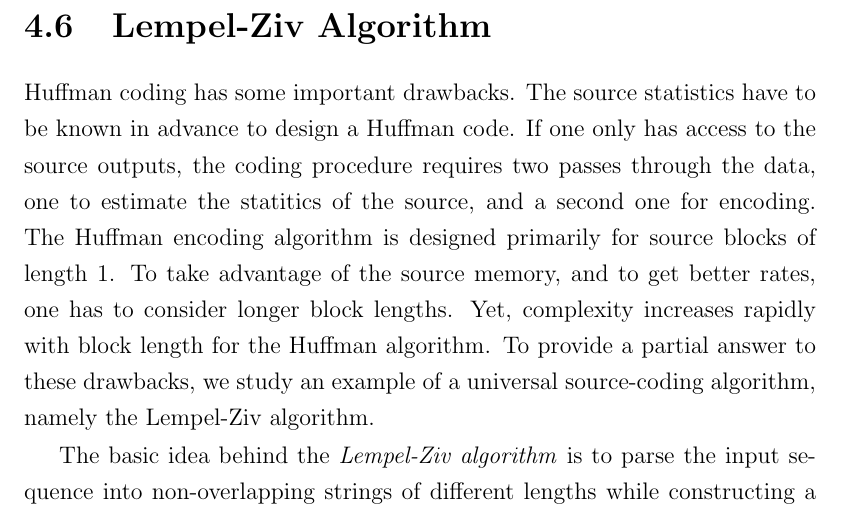
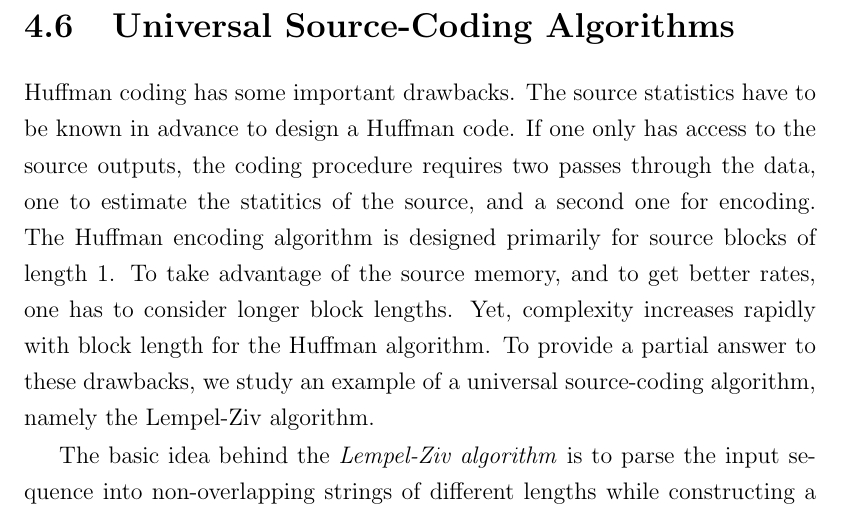
Before and after one commit to EduDocs/Notes, a LaTeX thesis (DigiComm/book.tex, which reads DigiComm/4Compression.tex): part of page 59 of 60, cut at the place of the change. Compiled offline with LaTeX, dvips and Ghostscript.

Commit message:
DigiComm: Modification Chapter 4

```diff
--- a/DigiComm/4Compression.tex
+++ b/DigiComm/4Compression.tex
@@ -589,7 +589,7 @@ This type of codes cannot be used to compress data by assigning short descriptio
 Data compression in fixed-length coding methods is only possible for large blocks of data, and any compression beyond the logarithm of the total number of possibilities comes with a finite, though perhaps small, probability of decoding failure.
 
 
-\section{Lempel-Ziv Algorithm}
+\section{Universal Source-Coding Algorithms}
 
 Huffman coding has some important drawbacks.
 The source statistics have to be known in advance to design a Huffman code.
```
